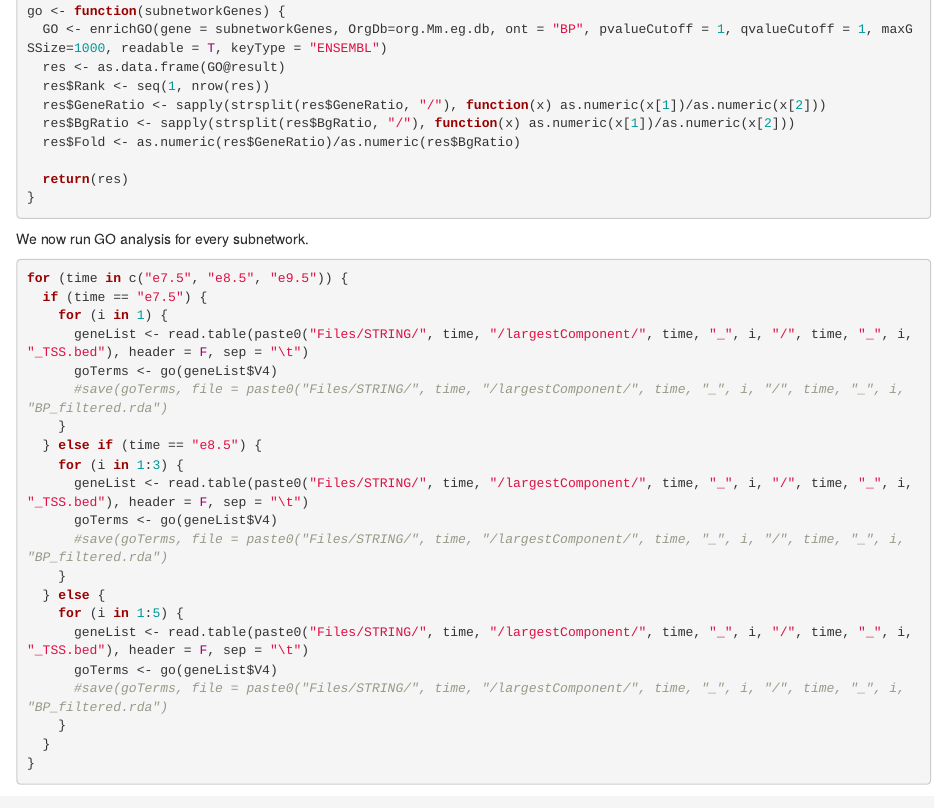
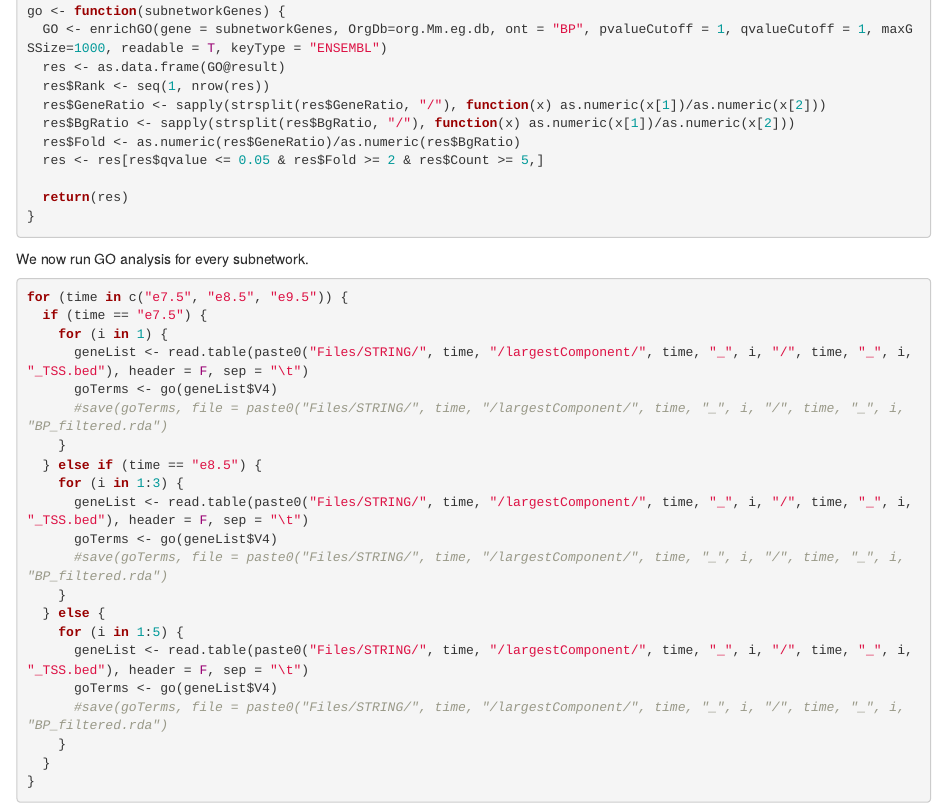
Before and after one commit to Tuteja-Lab/PlacentaRNA-seq, an R Markdown document (2.2_networkAnalysis.Rmd): the page in a window 1100 px wide, from 340 px down. The pictures show the output file 2.2_networkAnalysis.html that the author committed with the source, opened offline.

Commit message:
update GO analysis

```diff
--- a/2.2_networkAnalysis.Rmd
+++ b/2.2_networkAnalysis.Rmd
@@ -36,6 +36,7 @@ go <- function(subnetworkGenes) {
   res$GeneRatio <- sapply(strsplit(res$GeneRatio, "/"), function(x) as.numeric(x[1])/as.numeric(x[2]))
   res$BgRatio <- sapply(strsplit(res$BgRatio, "/"), function(x) as.numeric(x[1])/as.numeric(x[2]))
   res$Fold <- as.numeric(res$GeneRatio)/as.numeric(res$BgRatio)
+  res <- res[res$qvalue <= 0.05 & res$Fold >= 2 & res$Count >= 5,]
 
   return(res)
 }
```
Also changed, not shown: 2.2_networkAnalysis.html.
